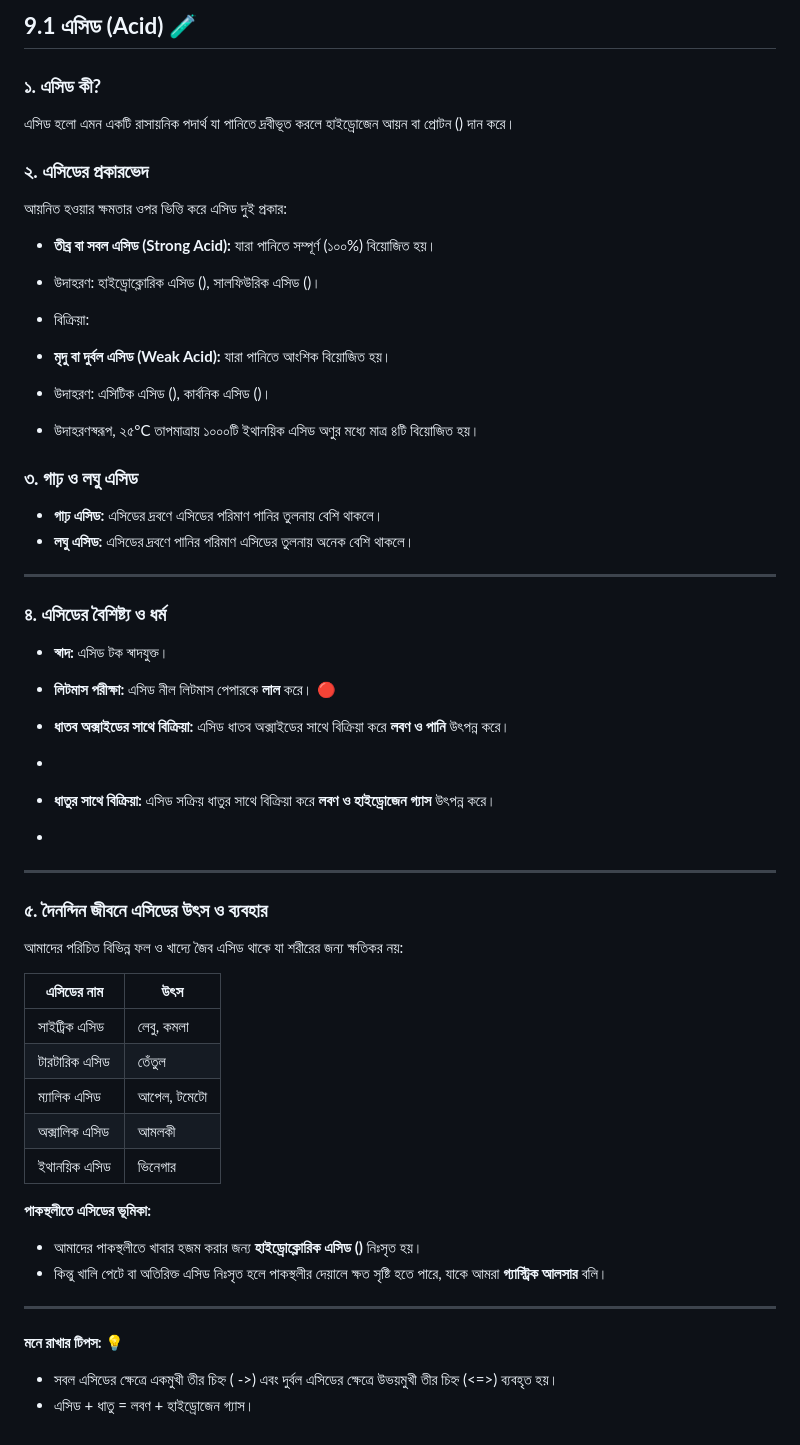
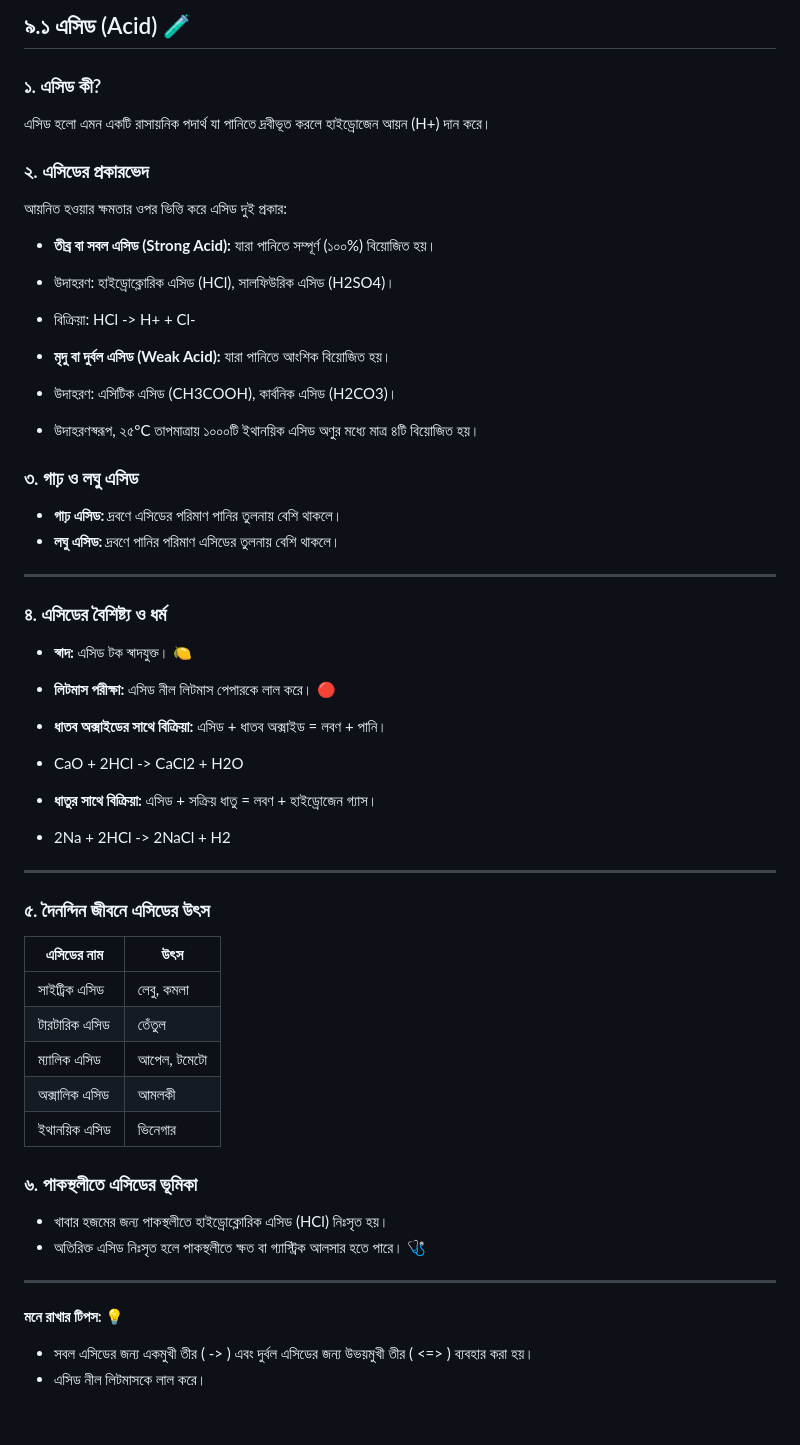
Before and after one commit to InterCentury/Academics-Playground-SSC-2027, a Markdown page: SSC-2027/Chemistry/09 - এসিড, ক্ষারক ও সমতা 🧪.md, the part around the change. GitHub-like rendering.

Commit message:
fix: simplify markdown structure and remove complex symbols

```diff
--- a/SSC-2027/Chemistry/09 - এসিড, ক্ষারক ও সমতা 🧪.md
+++ b/SSC-2027/Chemistry/09 - এসিড, ক্ষারক ও সমতা 🧪.md
@@ -1,51 +1,49 @@
 
 
-## **9.1 এসিড (Acid)** 🧪
+## ৯.১ এসিড (Acid) 🧪
 
-### **১. এসিড কী?**
+### ১. এসিড কী?
 
-এসিড হলো এমন একটি রাসায়নিক পদার্থ যা পানিতে দ্রবীভূত করলে হাইড্রোজেন আয়ন বা প্রোটন () দান করে।
+এসিড হলো এমন একটি রাসায়নিক পদার্থ যা পানিতে দ্রবীভূত করলে হাইড্রোজেন আয়ন (H+) দান করে।
 
-### **২. এসিডের প্রকারভেদ**
+### ২. এসিডের প্রকারভেদ
 
-আয়নিত হওয়ার ক্ষমতার ওপর ভিত্তি করে এসিড দুই প্রকার:
+আয়নিত হওয়ার ক্ষমতার ওপর ভিত্তি করে এসিড দুই প্রকার:
 
-* **তীব্র বা সবল এসিড (Strong Acid):** যারা পানিতে সম্পূর্ণ (১০০%) বিয়োজিত হয়।
-* উদাহরণ: হাইড্রোক্লোরিক এসিড (), সালফিউরিক এসিড ()।
-* বিক্রিয়া:
+* **তীব্র বা সবল এসিড (Strong Acid):** যারা পানিতে সম্পূর্ণ (১০০%) বিয়োজিত হয়।
+* উদাহরণ: হাইড্রোক্লোরিক এসিড (HCl), সালফিউরিক এসিড (H2SO4)।
+* বিক্রিয়া: HCl -> H+ + Cl-
 
 
-* **মৃদু বা দুর্বল এসিড (Weak Acid):** যারা পানিতে আংশিক বিয়োজিত হয়।
-* উদাহরণ: এসিটিক এসিড (), কার্বনিক এসিড ()।
-* উদাহরণস্বরূপ, ২৫°C তাপমাত্রায় ১০০০টি ইথানয়িক এসিড অণুর মধ্যে মাত্র ৪টি বিয়োজিত হয়।
+* **মৃদু বা দুর্বল এসিড (Weak Acid):** যারা পানিতে আংশিক বিয়োজিত হয়।
+* উদাহরণ: এসিটিক এসিড (CH3COOH), কার্বনিক এসিড (H2CO3)।
+* উদাহরণস্বরূপ, ২৫°C তাপমাত্রায় ১০০০টি ইথানয়িক এসিড অণুর মধ্যে মাত্র ৪টি বিয়োজিত হয়।
 
 
 
-### **৩. গাঢ় ও লঘু এসিড**
+### ৩. গাঢ় ও লঘু এসিড
 
-* **গাঢ় এসিড:** এসিডের দ্রবণে এসিডের পরিমাণ পানির তুলনায় বেশি থাকলে।
-* **লঘু এসিড:** এসিডের দ্রবণে পানির পরিমাণ এসিডের তুলনায় অনেক বেশি থাকলে।
+* **গাঢ় এসিড:** দ্রবণে এসিডের পরিমাণ পানির তুলনায় বেশি থাকলে।
+* **লঘু এসিড:** দ্রবণে পানির পরিমাণ এসিডের তুলনায় বেশি থাকলে।
 
 ---
 
-### **৪. এসিডের বৈশিষ্ট্য ও ধর্ম**
+### ৪. এসিডের বৈশিষ্ট্য ও ধর্ম
 
-* **স্বাদ:** এসিড টক স্বাদযুক্ত।
-* **লিটমাস পরীক্ষা:** এসিড নীল লিটমাস পেপারকে **লাল** করে। 🔴
-* **ধাতব অক্সাইডের সাথে বিক্রিয়া:** এসিড ধাতব অক্সাইডের সাথে বিক্রিয়া করে **লবণ ও পানি** উৎপন্ন করে।
-*
+* **স্বাদ:** এসিড টক স্বাদযুক্ত। 🍋
+* **লিটমাস পরীক্ষা:** এসিড নীল লিটমাস পেপারকে লাল করে। 🔴
+* **ধাতব অক্সাইডের সাথে বিক্রিয়া:** এসিড + ধাতব অক্সাইড = লবণ + পানি।
+* CaO + 2HCl -> CaCl2 + H2O
 
 
-* **ধাতুর সাথে বিক্রিয়া:** এসিড সক্রিয় ধাতুর সাথে বিক্রিয়া করে **লবণ ও হাইড্রোজেন গ্যাস** উৎপন্ন করে।
-*
+* **ধাতুর সাথে বিক্রিয়া:** এসিড + সক্রিয় ধাতু = লবণ + হাইড্রোজেন গ্যাস।
+* 2Na + 2HCl -> 2NaCl + H2
 
 
 
 ---
 
-### **৫. দৈনন্দিন জীবনে এসিডের উৎস ও ব্যবহার**
-
-আমাদের পরিচিত বিভিন্ন ফল ও খাদ্যে জৈব এসিড থাকে যা শরীরের জন্য ক্ষতিকর নয়:
+### ৫. দৈনন্দিন জীবনে এসিডের উৎস
 
 | এসিডের নাম | উৎস |
 | --- | --- |
@@ -55,14 +53,14 @@
 | অক্সালিক এসিড | আমলকী |
 | ইথানয়িক এসিড | ভিনেগার |
 
-**পাকস্থলীতে এসিডের ভূমিকা:**
+### ৬. পাকস্থলীতে এসিডের ভূমিকা
 
-* আমাদের পাকস্থলীতে খাবার হজম করার জন্য **হাইড্রোক্লোরিক এসিড ()** নিঃসৃত হয়।
-* কিন্তু খালি পেটে বা অতিরিক্ত এসিড নিঃসৃত হলে পাকস্থলীর দেয়ালে ক্ষত সৃষ্টি হতে পারে, যাকে আমরা **গ্যাস্ট্রিক আলসার** বলি।
+* খাবার হজমের জন্য পাকস্থলীতে হাইড্রোক্লোরিক এসিড (HCl) নিঃসৃত হয়।
+* অতিরিক্ত এসিড নিঃসৃত হলে পাকস্থলীতে ক্ষত বা গ্যাস্ট্রিক আলসার হতে পারে। 🩺
 
 ---
 
 **মনে রাখার টিপস:** 💡
 
-* সবল এসিডের ক্ষেত্রে একমুখী তীর চিহ্ন ( ->) এবং দুর্বল এসিডের ক্ষেত্রে উভয়মুখী তীর চিহ্ন (<=>) ব্যবহৃত হয়।
-* এসিড + ধাতু = লবণ + হাইড্রোজেন গ্যাস।
+* সবল এসিডের জন্য একমুখী তীর ( -> ) এবং দুর্বল এসিডের জন্য উভয়মুখী তীর ( <=> ) ব্যবহার করা হয়।
+* এসিড নীল লিটমাসকে লাল করে।
```
